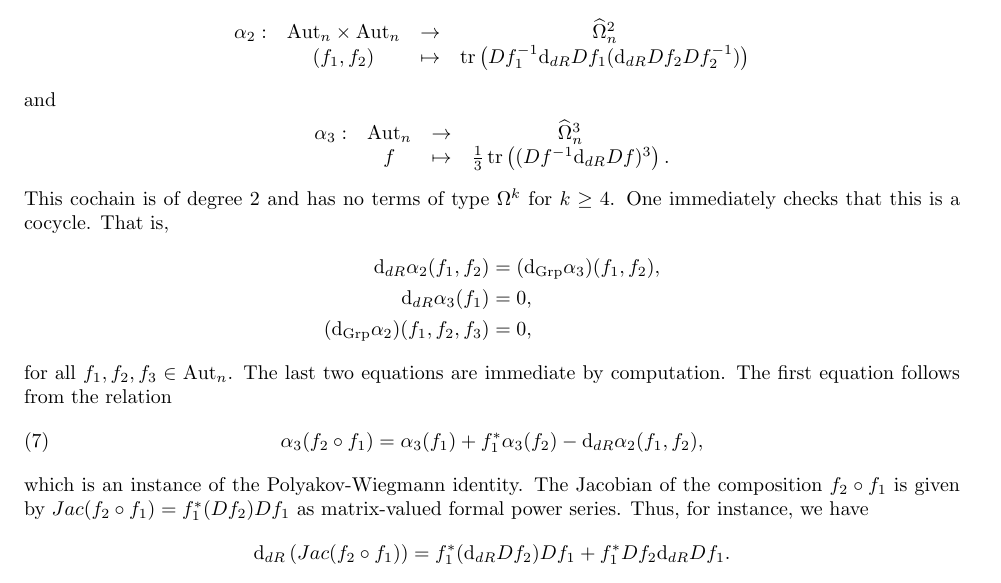
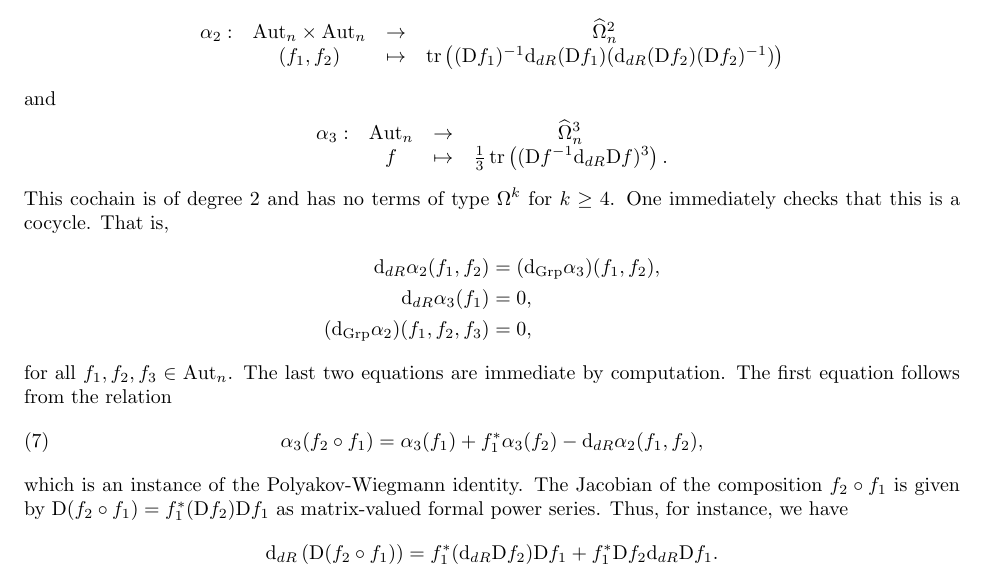
Before and after one commit to brianrwilliams/cdo, a LaTeX paper (frame.tex, which reads part1.tex): part of page 31 of 121, cut so that both start at the same text. Compiled offline with pdfLaTeX.

Commit message:
the dread jacobian

```diff
--- a/part1.tex
+++ b/part1.tex
@@ -2383,18 +2385,18 @@ intertwines with the de Rham differential.
 First, we write down a 2-cocycle $\alpha_{GMS} \in {\rm C}_{\rm Grp}^*(\Aut_n ; \hOmega^{\geq 2}_n)$,
 following~\cite{GMS}.
-Given an element $f \in \Aut_n$, we will use $Df$ to denote its Jacobian.
+Given an element $f \in \Aut_n$, we will use $\D f$ to denote its Jacobian.
 we give an explicit formula via a pair of maps $(\alpha_2, \alpha_3)$, where
 \ben
 \begin{array}{cccc}
 \alpha_2 : & \Aut_n \times \Aut_n & \to & \hOmega^{2}_n \\
-& (f_1,f_2) & \mapsto&\tr\left(Df_1^{-1} \d_{dR} Df_1 (\d_{dR}Df_2 Df_2^{-1})\right)
+& (f_1,f_2) & \mapsto&\tr\left((\D f_1)^{-1} \d_{dR} (\D f_1) (\d_{dR}(\D f_2) (\D f_2)^{-1})\right)
 \end{array}
 \een
 and
 \ben
 \begin{array}{cccc}
 \alpha_3 : & \Aut_n & \to & \hOmega^3_n \\
-& f & \mapsto & \frac{1}{3} \tr\left( (Df^{-1}\d_{dR} Df)^3\right) .
+& f & \mapsto & \frac{1}{3} \tr\left( (\D f^{-1}\d_{dR} \D f)^3\right) .
 \end{array}
 \een
 This cochain is of degree 2 and has no terms of type $\Omega^k$ for $k \geq 4$.
@@ -2412,18 +2414,18 @@ The first equation follows from the relation
 \alpha_3(f_2 \circ f_1) = \alpha_3(f_1) + f_1^* \alpha_3(f_2) - \d_{dR} \alpha_2(f_1,f_2),
 \ee
 which is an instance of the Polyakov-Wiegmann identity. The Jacobian of the composition $f_2
-\circ f_1$ is given by $Jac(f_2 \circ f_1) = f_1^* (Df_2) Df_1$ as matrix-valued formal power series.
+\circ f_1$ is given by $\D(f_2 \circ f_1) = f_1^* (\D f_2) \D f_1$ as matrix-valued formal power series.
 Thus, for instance, we have
 \ben
-\d_{dR} \left(Jac(f_2 \circ f_1)\right) = f_1^*(\d_{dR} Df_2) Df_1 + f_1^* Df_2
-\d_{dR} Df_1 .
-\een
-Let $Df = Jac(f_2 \circ f_1)$ so that $\alpha_3(f_2 \circ f_1) =
-\frac{1}{3} \Tr\left((Df^{-1} \d_{dR} Df)^3\right)$. Plugging in the formula for the
+\d_{dR} \left(\D(f_2 \circ f_1)\right) = f_1^*(\d_{dR} \D f_2) \D f_1 + f_1^* \D f_2
+\d_{dR} \D f_1 .
+\een
+Let $\D f = Jac(f_2 \circ f_1)$ so that $\alpha_3(f_2 \circ f_1) =
+\frac{1}{3} \Tr\left((\D f^{-1} \d_{dR} \D f)^3\right)$. Plugging in the formula for the
 Jacobian we compute
 \bestar
-\frac{1}{3} \left(Df^{-1} \d_{dR} Df\right)^3 & = & \frac{1}{3} \left(Df_1^{-1} f_1^*(Df_2^{-1} \d_{dR}
-Df_2) Df_1\right)^3 + \frac{1}{3} \left(Df_1^{-1} \d_{dR} Df_1\right)^3 +
+\frac{1}{3} \left((\D f)^{-1} \d_{dR} \D f\right)^3 & = & \frac{1}{3} \left((\D f_1)^{-1} f_1^*((\D f_2)^{-1} \d_{dR}
+\D f_2) \D f_1\right)^3 + \frac{1}{3} \left((\D f_1)^{-1} \d_{dR} \D f_1\right)^3 +
 \{{\rm cross \; terms}\} .
 \eestar
 Taking the trace of both sides we see that the first two terms return
```
Also changed, not shown: part1.tex (2 more changed lines).
